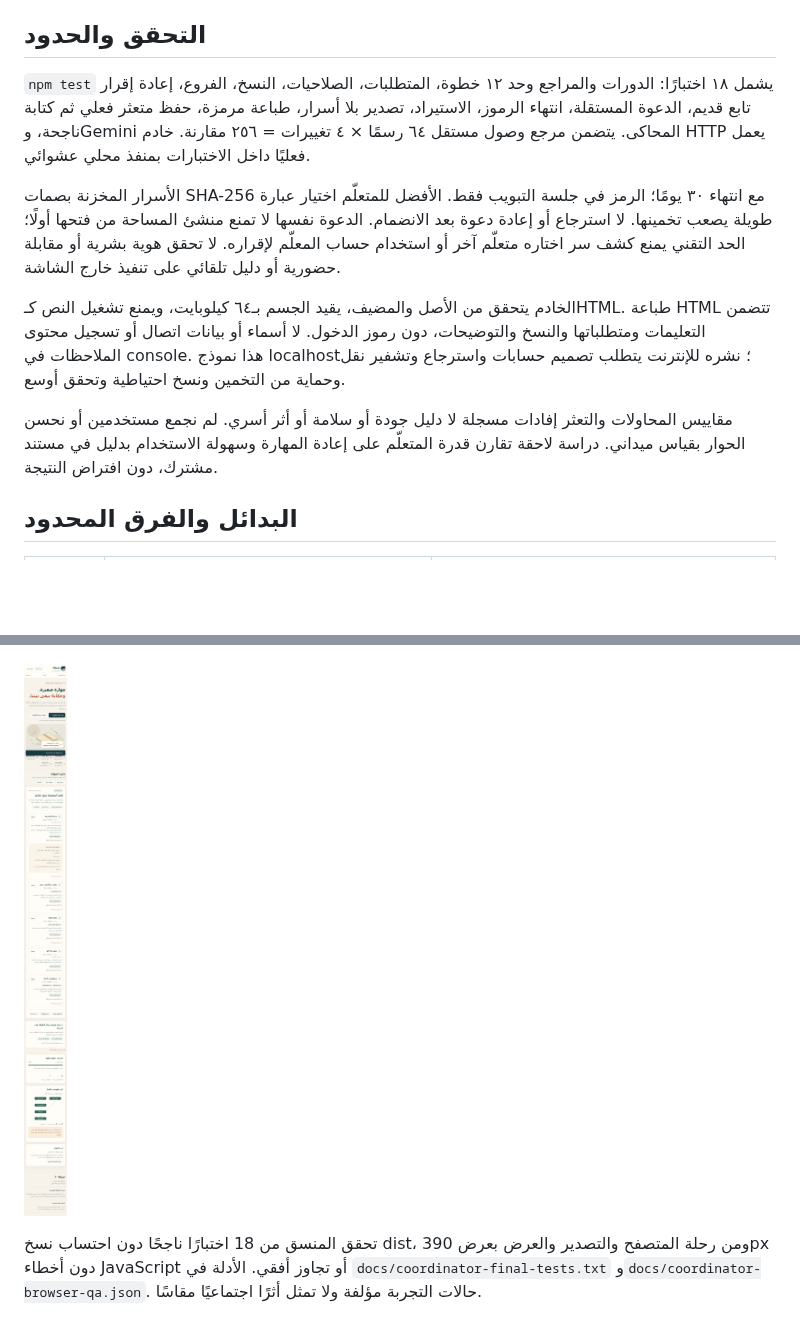
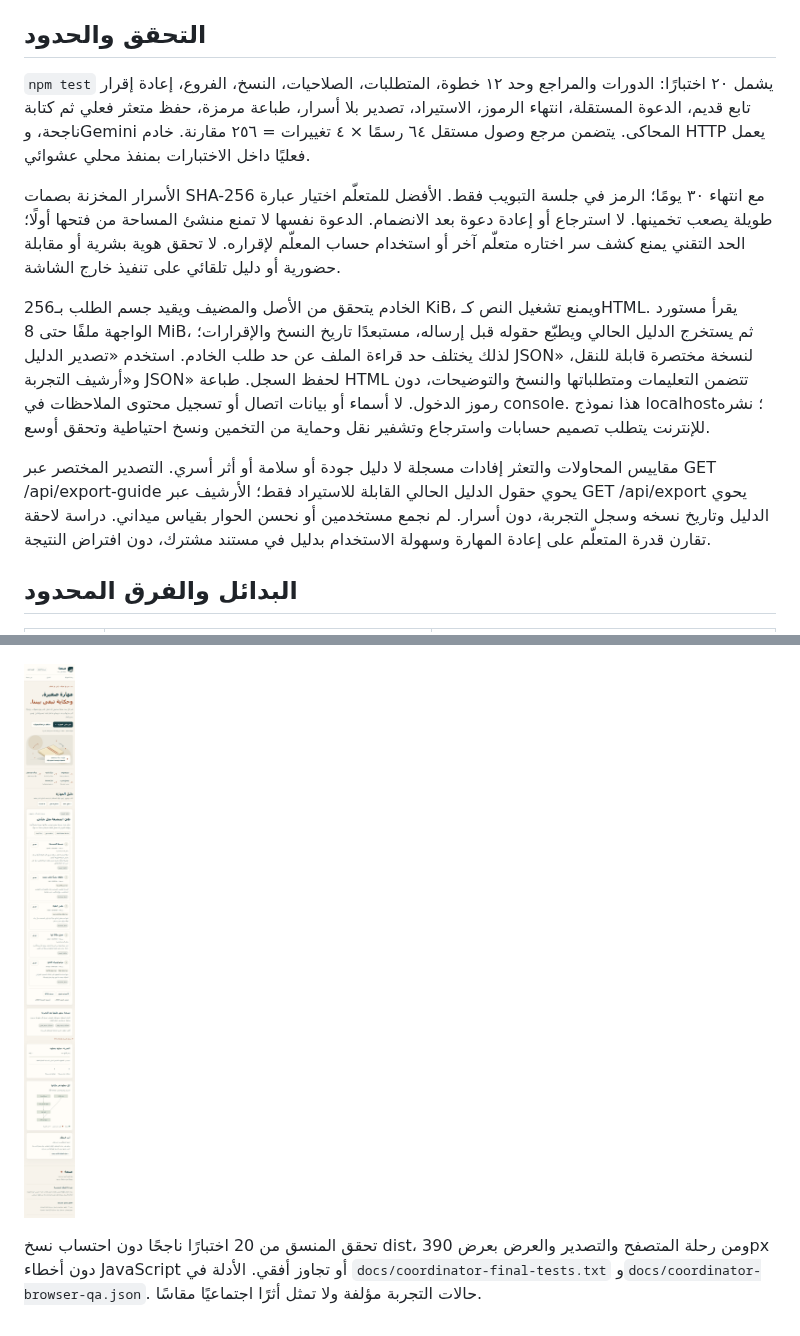
Before and after one commit to faisald2926/sanaa, a Markdown page: README.md, 2 parts joined by grey strips. Rendered like a GitHub page; pictures changed too: docs/screenshots/final-mobile.png; blank space fills up the shorter version.

```diff
--- a/README.md
+++ b/README.md
@@ -147,13 +157,13 @@ flowchart RTL
 
 ## التحقق والحدود
 
-`npm test` يشمل ١٨ اختبارًا: الدورات والمراجع وحد ١٢ خطوة، المتطلبات، الصلاحيات، النسخ، الفروع، إعادة إقرار تابع قديم، الدعوة المستقلة، انتهاء الرموز، الاستيراد، تصدير بلا أسرار، طباعة مرمزة، حفظ متعثر فعلي ثم كتابة ناجحة، وGemini المحاكى. يتضمن مرجع وصول مستقل ٦٤ رسمًا × ٤ تغييرات = ٢٥٦ مقارنة. خادم HTTP يعمل فعليًا داخل الاختبارات بمنفذ محلي عشوائي.
+`npm test` يشمل ٢٠ اختبارًا: الدورات والمراجع وحد ١٢ خطوة، المتطلبات، الصلاحيات، النسخ، الفروع، إعادة إقرار تابع قديم، الدعوة المستقلة، انتهاء الرموز، الاستيراد، تصدير بلا أسرار، طباعة مرمزة، حفظ متعثر فعلي ثم كتابة ناجحة، وGemini المحاكى. يتضمن مرجع وصول مستقل ٦٤ رسمًا × ٤ تغييرات = ٢٥٦ مقارنة. خادم HTTP يعمل فعليًا داخل الاختبارات بمنفذ محلي عشوائي.
 
 الأسرار المخزنة بصمات SHA-256 مع انتهاء ٣٠ يومًا؛ الرمز في جلسة التبويب فقط. الأفضل للمتعلّم اختيار عبارة طويلة يصعب تخمينها. لا استرجاع أو إعادة دعوة بعد الانضمام. الدعوة نفسها لا تمنع منشئ المساحة من فتحها أولًا؛ الحد التقني يمنع كشف سر اختاره متعلّم آخر أو استخدام حساب المعلّم لإقراره. لا تحقق هوية بشرية أو مقابلة حضورية أو دليل تلقائي على تنفيذ خارج الشاشة.
 
-الخادم يتحقق من الأصل والمضيف، يقيد الجسم بـ٦٤ كيلوبايت، ويمنع تشغيل النص كـHTML. طباعة HTML تتضمن التعليمات ومتطلباتها والنسخ والتوضيحات، دون رموز الدخول. لا أسماء أو بيانات اتصال أو تسجيل محتوى الملاحظات في console. هذا نموذج localhost؛ نشره للإنترنت يتطلب تصميم حسابات واسترجاع وتشفير نقل وحماية من التخمين ونسخ احتياطية وتحقق أوسع.
+الخادم يتحقق من الأصل والمضيف ويقيد جسم الطلب بـ256 KiB، ويمنع تشغيل النص كـHTML. يقرأ مستورد الواجهة ملفًا حتى 8 MiB، ثم يستخرج الدليل الحالي ويطبّع حقوله قبل إرساله، مستبعدًا تاريخ النسخ والإقرارات؛ لذلك يختلف حد قراءة الملف عن حد طلب الخادم. استخدم «تصدير الدليل JSON» لنسخة مختصرة قابلة للنقل، و«أرشيف التجربة JSON» لحفظ السجل. طباعة HTML تتضمن التعليمات ومتطلباتها والنسخ والتوضيحات، دون رموز الدخول. لا أسماء أو بيانات اتصال أو تسجيل محتوى الملاحظات في console. هذا نموذج localhost؛ نشره للإنترنت يتطلب تصميم حسابات واسترجاع وتشفير نقل وحماية من التخمين ونسخ احتياطية وتحقق أوسع.
 
-مقاييس المحاولات والتعثر إفادات مسجلة لا دليل جودة أو سلامة أو أثر أسري. لم نجمع مستخدمين أو نحسن الحوار بقياس ميداني. دراسة لاحقة تقارن قدرة المتعلّم على إعادة المهارة وسهولة الاستخدام بدليل في مستند مشترك، دون افتراض النتيجة.
+مقاييس المحاولات والتعثر إفادات مسجلة لا دليل جودة أو سلامة أو أثر أسري. التصدير المختصر عبر GET /api/export-guide يحوي حقول الدليل الحالي القابلة للاستيراد فقط؛ الأرشيف عبر GET /api/export يحوي الدليل وتاريخ نسخه وسجل التجربة، دون أسرار. لم نجمع مستخدمين أو نحسن الحوار بقياس ميداني. دراسة لاحقة تقارن قدرة المتعلّم على إعادة المهارة وسهولة الاستخدام بدليل في مستند مشترك، دون افتراض النتيجة.
 
 ## البدائل والفرق المحدود
 
@@ -173,4 +183,4 @@ flowchart RTL
 
 ![واجهة الجوال](docs/screenshots/final-mobile.png)
 
-تحقق المنسق من 18 اختبارًا ناجحًا دون احتساب نسخ dist، ومن رحلة المتصفح والتصدير والعرض بعرض 390px دون أخطاء JavaScript أو تجاوز أفقي. الأدلة في `docs/coordinator-final-tests.txt` و`docs/coordinator-browser-qa.json`. حالات التجربة مؤلفة ولا تمثل أثرًا اجتماعيًا مقاسًا.
+تحقق المنسق من 20 اختبارًا ناجحًا دون احتساب نسخ dist، ومن رحلة المتصفح والتصدير والعرض بعرض 390px دون أخطاء JavaScript أو تجاوز أفقي. الأدلة في `docs/coordinator-final-tests.txt` و`docs/coordinator-browser-qa.json`. حالات التجربة مؤلفة ولا تمثل أثرًا اجتماعيًا مقاسًا.
```
Also changed, not shown: other parts of README.md (+12 -2 lines), docs/implementation-report.md (+9 -3 lines), docs/screenshots/final-desktop.png, 9 other files.
